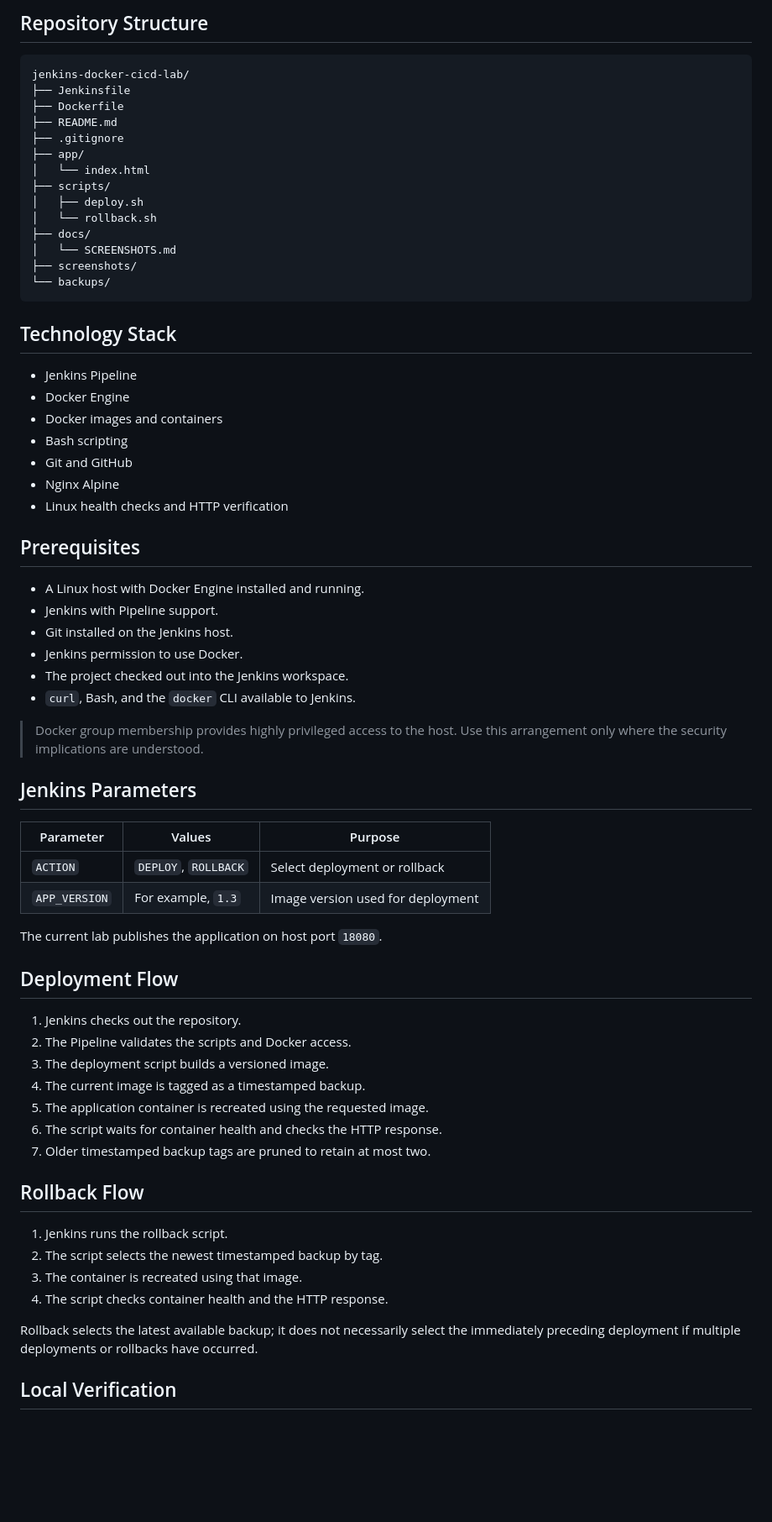
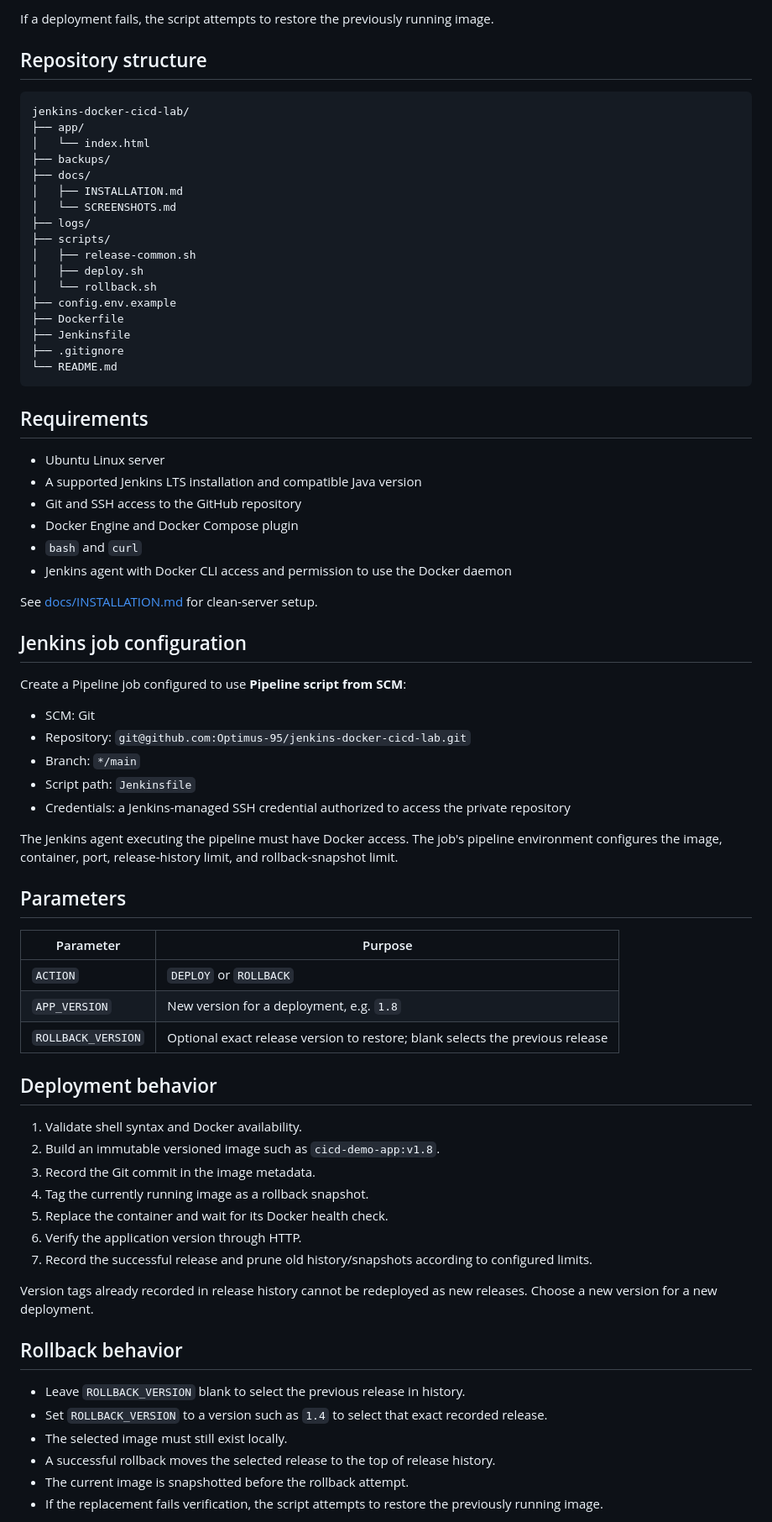
Before and after one commit to Optimus-95/jenkins-docker-cicd-lab, a Markdown page: README.md, the part around one of its changes. Shown at 84% size. Rendered like a GitHub page; blank space fills up the shorter version.

Commit message:
Document clean-server installation and rollback

````diff
--- a/README.md
+++ b/README.md
@@ -32,71 +8,77 @@ flowchart TD
 
-## Repository Structure
+If a deployment fails, the script attempts to restore the previously running image.
+
+## Repository structure
 
 ```text
 jenkins-docker-cicd-lab/
-├── Jenkinsfile
-├── Dockerfile
-├── README.md
-├── .gitignore
 ├── app/
 │   └── index.html
+├── backups/
+├── docs/
+│   ├── INSTALLATION.md
+│   └── SCREENSHOTS.md
+├── logs/
 ├── scripts/
+│   ├── release-common.sh
 │   ├── deploy.sh
 │   └── rollback.sh
-├── docs/
-│   └── SCREENSHOTS.md
-├── screenshots/
-└── backups/
+├── config.env.example
+├── Dockerfile
+├── Jenkinsfile
+├── .gitignore
+└── README.md
 ```
 
-## Technology Stack
+## Requirements
 
-- Jenkins Pipeline
-- Docker Engine
-- Docker images and containers
-- Bash scripting
-- Git and GitHub
-- Nginx Alpine
-- Linux health checks and HTTP verification
+- Ubuntu Linux server
+- A supported Jenkins LTS installation and compatible Java version
+- Git and SSH access to the GitHub repository
+- Docker Engine and Docker Compose plugin
+- `bash` and `curl`
+- Jenkins agent with Docker CLI access and permission to use the Docker daemon
 
-## Prerequisites
+See [docs/INSTALLATION.md](docs/INSTALLATION.md) for clean-server setup.
 
-- A Linux host with Docker Engine installed and running.
-- Jenkins with Pipeline support.
-- Git installed on the Jenkins host.
-- Jenkins permission to use Docker.
-- The project checked out into the Jenkins workspace.
-- `curl`, Bash, and the `docker` CLI available to Jenkins.
+## Jenkins job configuration
 
-> Docker group membership provides highly privileged access to the host. Use this arrangement only where the security implications are understood.
+Create a Pipeline job configured to use **Pipeline script from SCM**:
 
-## Jenkins Parameters
+- SCM: Git
+- Repository: `git@github.com:Optimus-95/jenkins-docker-cicd-lab.git`
+- Branch: `*/main`
+- Script path: `Jenkinsfile`
+- Credentials: a Jenkins-managed SSH credential authorized to access the private repository
 
-| Parameter | Values | Purpose |
-|---|---|---|
-| `ACTION` | `DEPLOY`, `ROLLBACK` | Select deployment or rollback |
-| `APP_VERSION` | For example, `1.3` | Image version used for deployment |
+The Jenkins agent executing the pipeline must have Docker access. The job's pipeline environment configures the image, container, port, release-history limit, and rollback-snapshot limit.
 
-The current lab publishes the application on host port `18080`.
+## Parameters
 
-## Deployment Flow
+| Parameter | Purpose |
+|---|---|
+| `ACTION` | `DEPLOY` or `ROLLBACK` |
+| `APP_VERSION` | New version for a deployment, e.g. `1.8` |
+| `ROLLBACK_VERSION` | Optional exact release version to restore; blank selects the previous release |
 
-1. Jenkins checks out the repository.
-2. The Pipeline validates the scripts and Docker access.
-3. The deployment script builds a versioned image.
-4. The current image is tagged as a timestamped backup.
-5. The application container is recreated using the requested image.
-6. The script waits for container health and checks the HTTP response.
-7. Older timestamped backup tags are pruned to retain at most two.
+## Deployment behavior
 
-## Rollback Flow
+1. Validate shell syntax and Docker availability.
+2. Build an immutable versioned image such as `cicd-demo-app:v1.8`.
+3. Record the Git commit in the image metadata.
+4. Tag the currently running image as a rollback snapshot.
+5. Replace the container and wait for its Docker health check.
+6. Verify the application version through HTTP.
+7. Record the successful release and prune old history/snapshots according to configured limits.
 
-1. Jenkins runs the rollback script.
-2. The script selects the newest timestamped backup by tag.
-3. The container is recreated using that image.
-4. The script checks container health and the HTTP response.
+Version tags already recorded in release history cannot be redeployed as new releases. Choose a new version for a new deployment.
 
-Rollback selects the latest available backup; it does not necessarily select the immediately preceding deployment if multiple deployments or rollbacks have occurred.
+## Rollback behavior
 
-## Local Verification
+- Leave `ROLLBACK_VERSION` blank to select the previous release in history.
+- Set `ROLLBACK_VERSION` to a version such as `1.4` to select that exact recorded release.
+- The selected image must still exist locally.
+- A successful rollback moves the selected release to the top of release history.
+- The current image is snapshotted before the rollback attempt.
+- If the replacement fails verification, the script attempts to restore the previously running image.
 
````
Also changed, not shown: other parts of README.md (+39 -92 lines), docs/INSTALLATION.md (added, +155 -0 lines).
